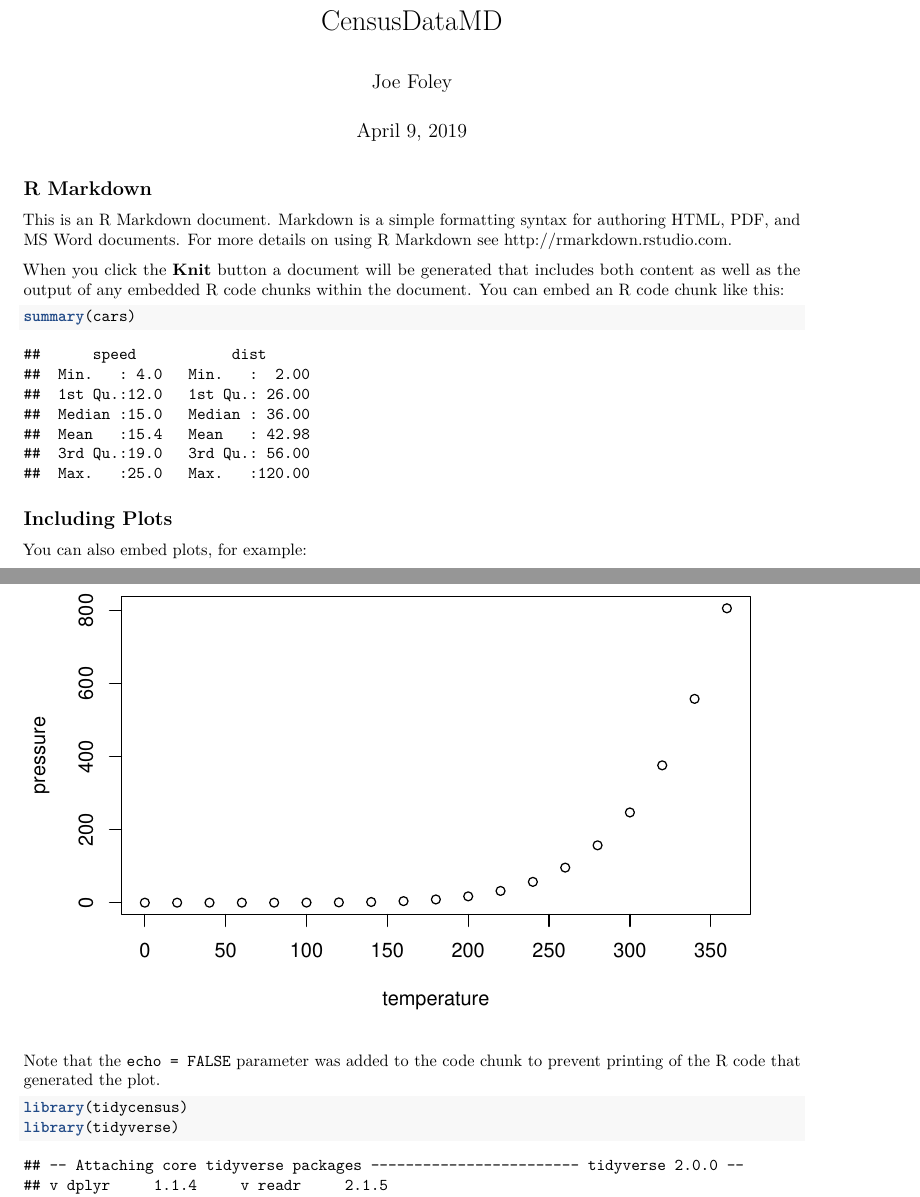
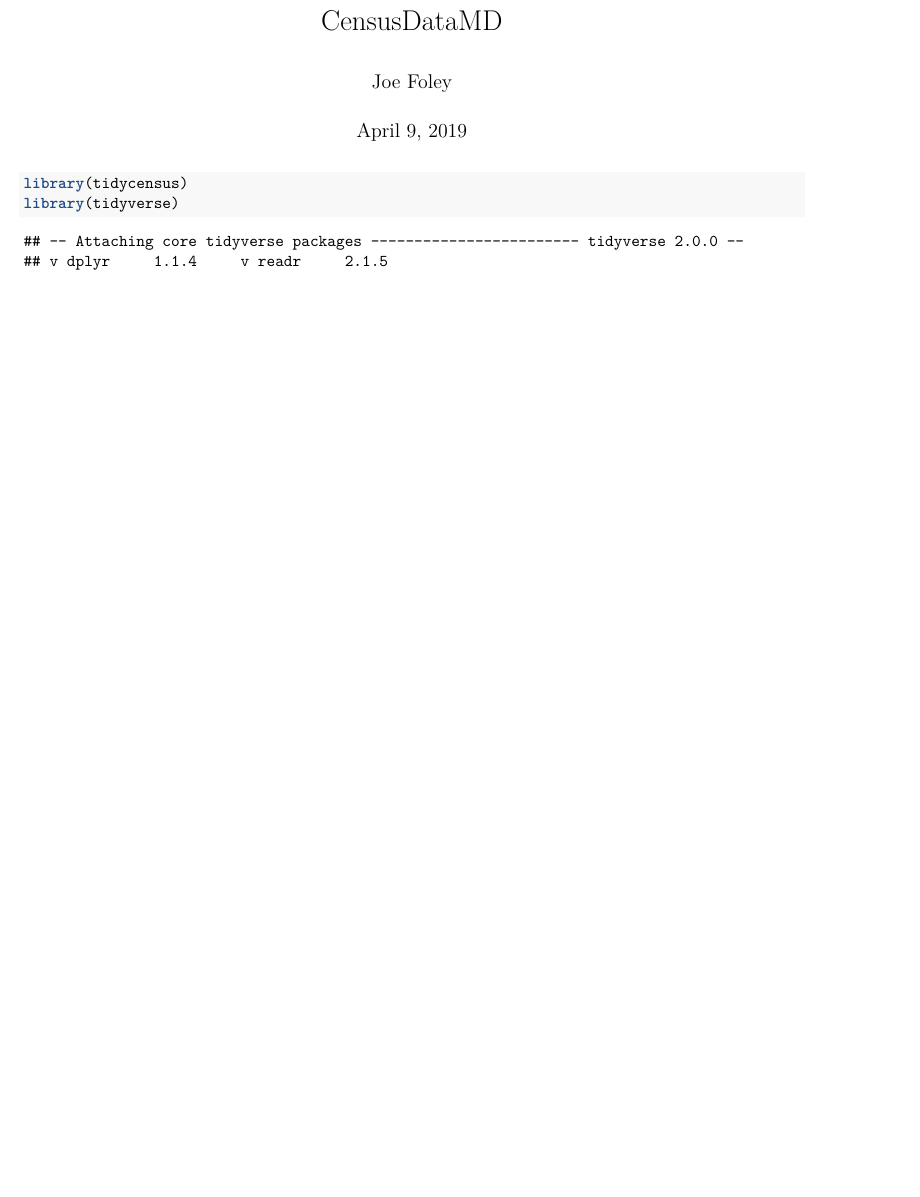
Before and after one commit to JF11579/CensusData, an R Markdown document (CensusDataMD.Rmd): two parts of pages 1 and 2 of 5 before the commit and part of page 1 of 3 after it, the two joined at a grey line, cut so that both start at the same text, the shorter picture padded with empty space. Rendered offline with R 4.5, knitr and Pandoc, then LaTeX, with nearby package versions; some code elsewhere in the file could not run offline.

Commit message:
First Pass Done

````diff
--- a/CensusDataMD.Rmd
+++ b/CensusDataMD.Rmd
@@ -8,28 +8,6 @@ output: pdf_document
 ```{r setup, include=FALSE}
 knitr::opts_chunk$set(echo = TRUE)
 ```
-
-## R Markdown
-
-This is an R Markdown document. Markdown is a simple formatting syntax for authoring HTML, PDF, and MS Word documents. For more details on using R Markdown see <http://rmarkdown.rstudio.com>.
-
-When you click the **Knit** button a document will be generated that includes both content as well as the output of any embedded R code chunks within the document. You can embed an R code chunk like this:
-
-```{r cars}
-summary(cars)
-```
-
-## Including Plots
-
-You can also embed plots, for example:
-
-```{r pressure, echo=FALSE}
-plot(pressure)
-```
-
-Note that the `echo = FALSE` parameter was added to the code chunk to prevent printing of the R code that generated the plot.
-
-#####################
 
 
 
````
Also changed, not shown: CensusData.R (+1 -11 lines).
